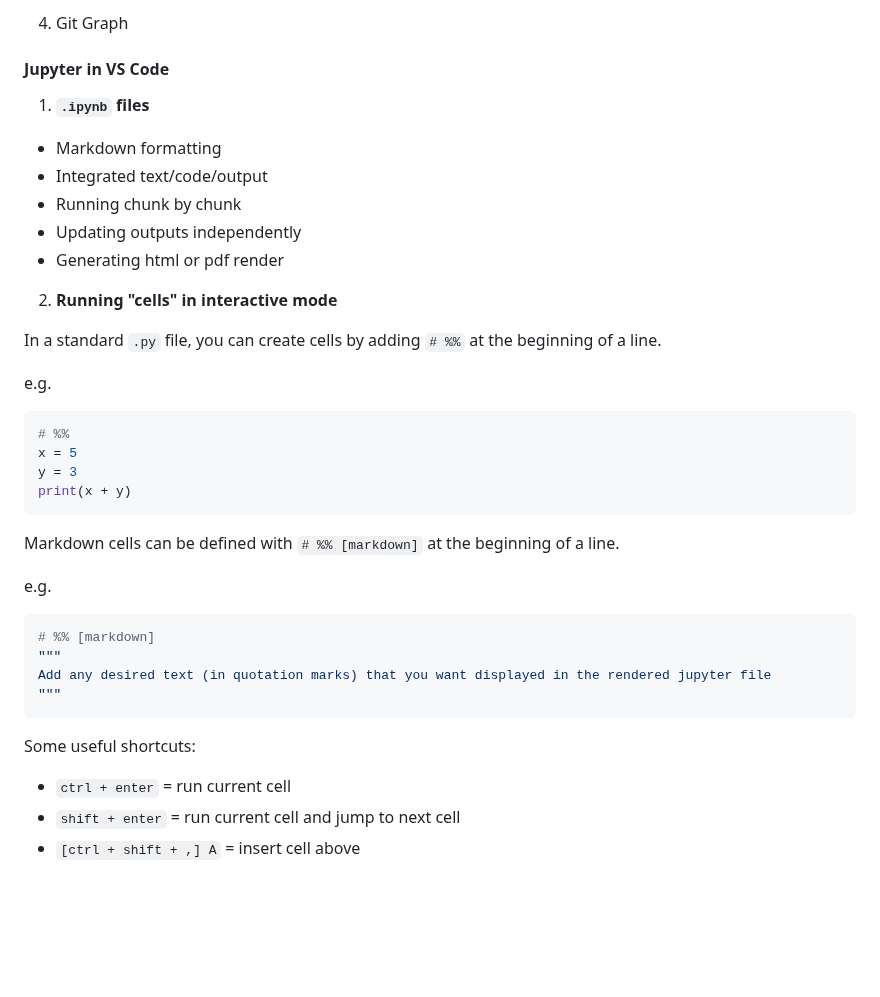
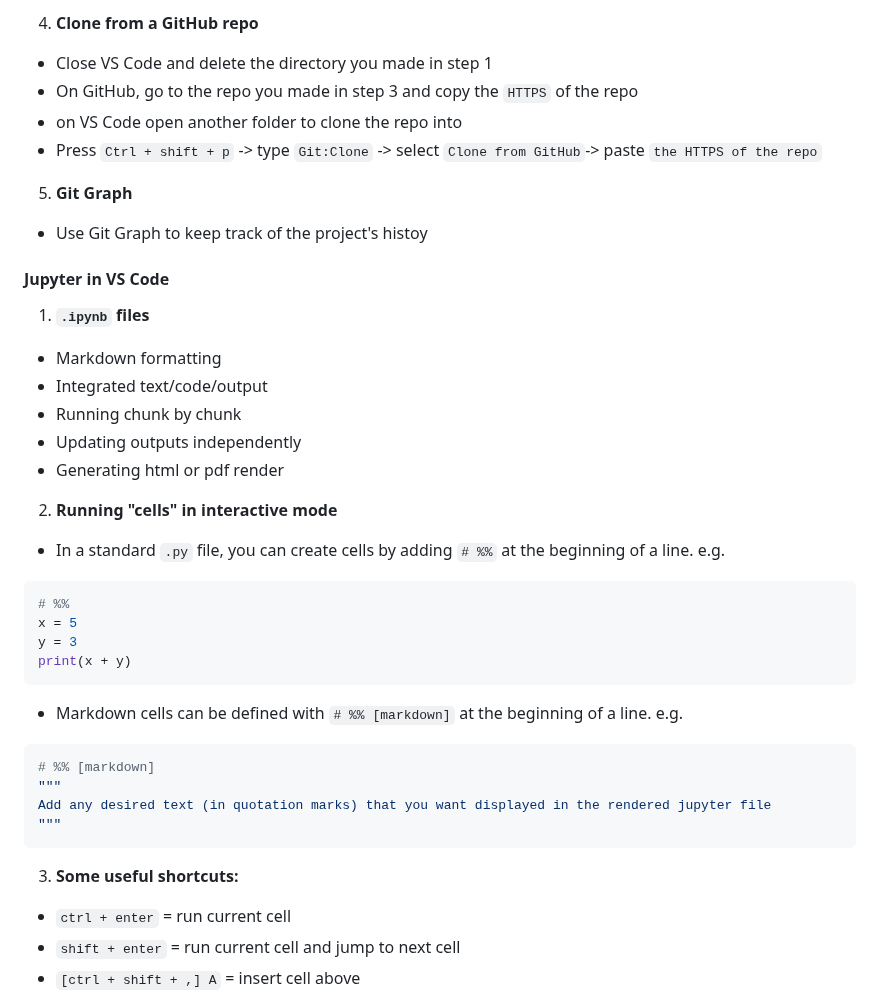
Before and after one commit to ArashAh/python_workshop, a Markdown page: README.md, the part around one of its changes. GitHub-like rendering; blank space fills up the shorter version.

````diff
--- a/README.md
+++ b/README.md
@@ -558,21 +566,27 @@ An example of an error and how to trace the particular line in the code
 
-4. Git Graph
+4. **Clone from a GitHub repo**
+  - Close VS Code and delete the directory you made in step 1
+  - On GitHub, go to the repo you made in step 3 and copy the `HTTPS` of the repo
+  - on VS Code open another folder to clone the repo into
+  - Press `Ctrl + shift + p` -> type `Git:Clone` -> select `Clone from GitHub`-> paste `the HTTPS of the repo`
+
+5. **Git Graph**
+  - Use Git Graph to keep track of the project's histoy
 
 
 
 #### Jupyter in VS Code
 
 1. **`.ipynb` files**
-- Markdown formatting
-- Integrated text/code/output
-- Running chunk by chunk
-- Updating outputs independently
-- Generating html or pdf render
+ - Markdown formatting
+ - Integrated text/code/output
+ - Running chunk by chunk
+ - Updating outputs independently
+ - Generating html or pdf render
 
 2. **Running "cells" in interactive mode**
 
-In a standard `.py` file, you can create cells by adding `# %%` at the beginning of a line.
-
+ - In a standard `.py` file, you can create cells by adding `# %%` at the beginning of a line.
 e.g.
 ```python
 # %%
@@ -581,8 +595,7 @@ y = 3
 print(x + y)
 ```
 
-Markdown cells can be defined with `# %% [markdown]` at the beginning of a line.
-
+ - Markdown cells can be defined with `# %% [markdown]` at the beginning of a line.
 e.g.
 ```python
 # %% [markdown]
@@ -591,7 +604,7 @@ Add any desired text (in quotation marks) that you want displayed in the rendere
 """
 ```
 
-Some useful shortcuts:
+3. **Some useful shortcuts:**
 
 * `ctrl + enter` = run current cell
 * `shift + enter` = run current cell and jump to next cell
````
Also changed, not shown: other parts of README.md (+51 -41 lines).
